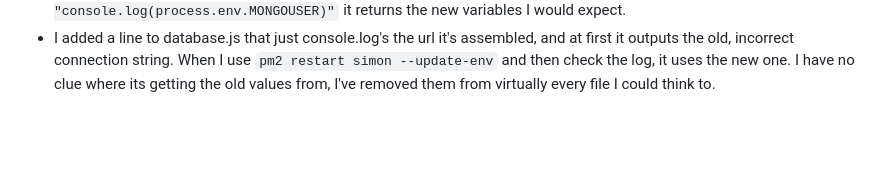
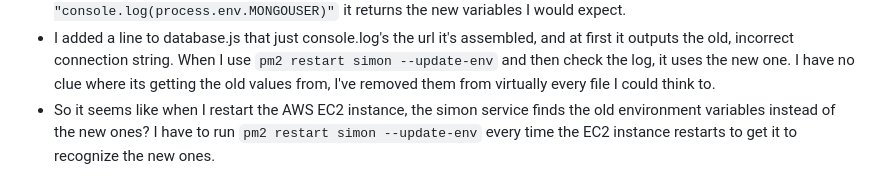
Before and after one commit to n8petersen/cs260-startup, a Markdown page: README.md, the part around the change. Drawn GitHub-style; blank space fills up the shorter version.

```diff
--- a/README.md
+++ b/README.md
@@ -39,3 +39,4 @@ This is a simple website that will enable a user to create check lists for any o
 - When implementing back-end javascript, very little has to change with the original front-end javascript. The original javascript can be served as static files, and you only have to change the parts that interact directly with the back-end (usually through some sort of API endpoint). In the case of simon, we only had to update the front-end JS that interacted with the updating and getting of scores, otherwise all the gameplay, and login, and so forth was the same.
 - Environment Variables proved to be more troublesome than I would have expected. I updated them in my /etc/environment file, which echoing them out in the terminal directly worked fine, but the node instance was getting the wrong ones until I forced them to update by running `pm2 restart all --update-env`, which works temporarily. If I restart the AWS EC2 instance, it reverts back to the old database connection, despite the environment variables sticking, and even indicating so when you run `echo $<ENV_VAR>`. Even when I check what node is getting by running `node -e "console.log(process.env.MONGOUSER)"` it returns the new variables I would expect.
 - I added a line to database.js that just console.log's the url it's assembled, and at first it outputs the old, incorrect connection string. When I use `pm2 restart simon --update-env` and then check the log, it uses the new one. I have no clue where its getting the old values from, I've removed them from virtually every file I could think to.
+- So it seems like when I restart the AWS EC2 instance, the simon service finds the old environment variables instead of the new ones? I have to run `pm2 restart simon --update-env` every time the EC2 instance restarts to get it to recognize the new ones.
```
